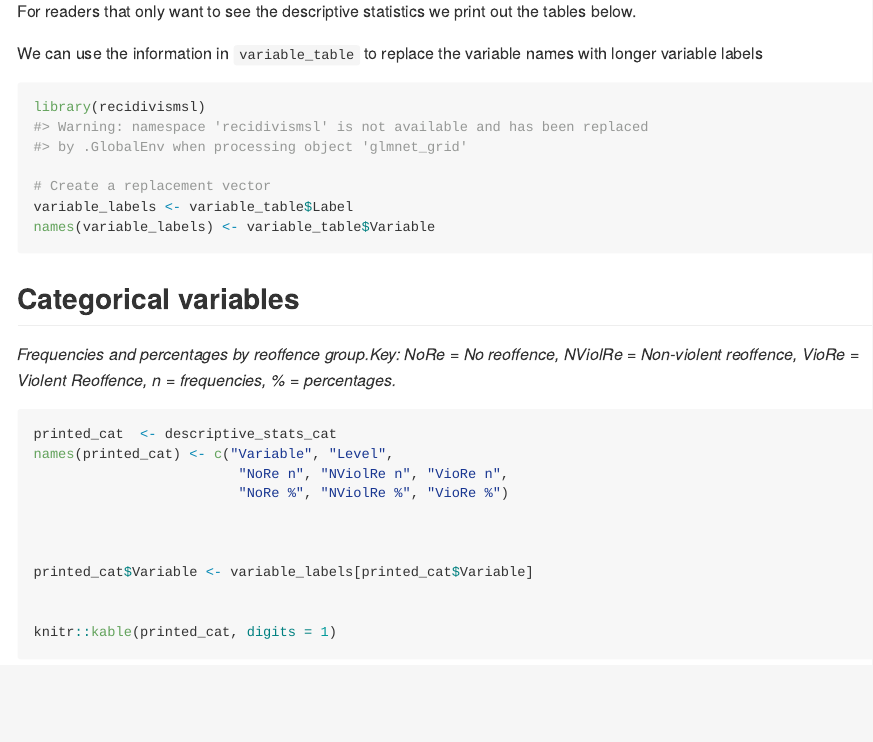
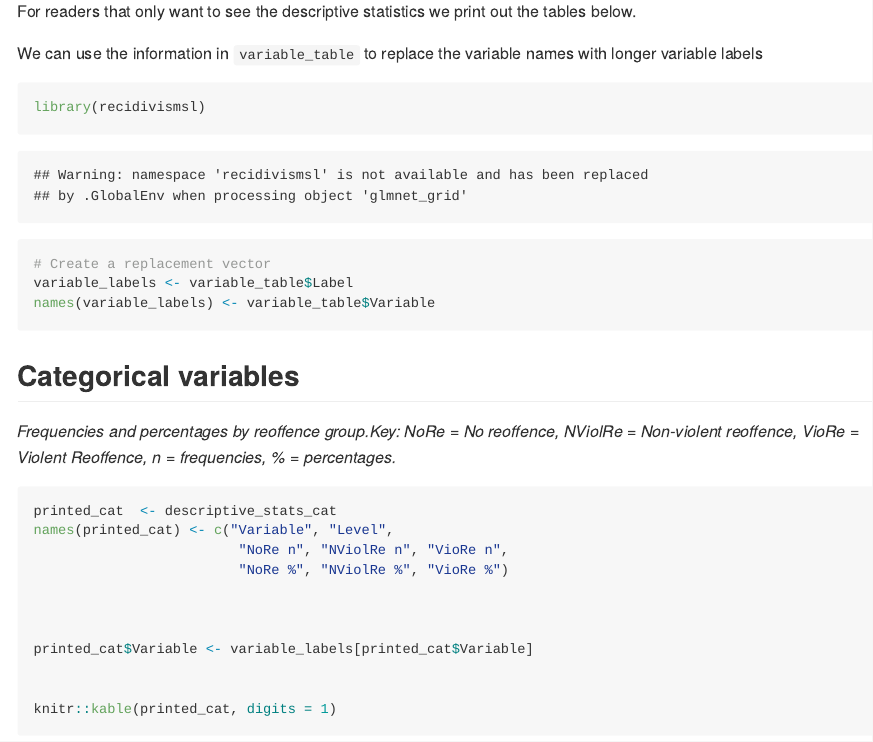
Before and after one commit to bennysalo/predict-recidivism, an R Markdown document (vignettes/descriptive-statistics.Rmd): the page in a window 1100 px wide, from 200 px down. Rendered offline with R 4.5, knitr and Pandoc, with nearby package versions; both versions are drawn in the output format of the newer one.

Commit message:
RMD Check related fixes.

````diff
--- a/R/imports.R
+++ /dev/null
@@ -1,2 +0,0 @@
-#' @importFrom magrittr "%>%"
-NULL
--- a/vignettes/descriptive-statistics.Rmd
+++ b/vignettes/descriptive-statistics.Rmd
@@ -1,18 +1,8 @@
 ---
 title: "Descriptive statistics"
-output: rmarkdown::html_vignette
-vignette: >
-  %\VignetteIndexEntry{Descriptive statistics}
-  %\VignetteEngine{knitr::rmarkdown}
-  %\VignetteEncoding{UTF-8}
+output: github_document
 ---
 
-```{r setup, include = FALSE}
-knitr::opts_chunk$set(
-  collapse = TRUE,
-  comment = "#>"
-)
-```
 
 This package includes the data objects with descriptive statistics: `descriptive_stats_cat` (for categorical variables) and `descriptive_stats_num` (for numerical variables. These objects are data frames that can be used for further analyzes such as mean differences and chi-square tables.
 
````
Also changed, not shown: R/calc_logit_from_p.R (+1 -0 lines), R/calc_p_from_logit.R (+3 -4 lines), vignettes/Incremental validity in d.md (deleted), vignettes/Incremental_validity_in_d.Rmd (renamed from vignettes/Incremental validity in d.Rmd), 4 other files.
